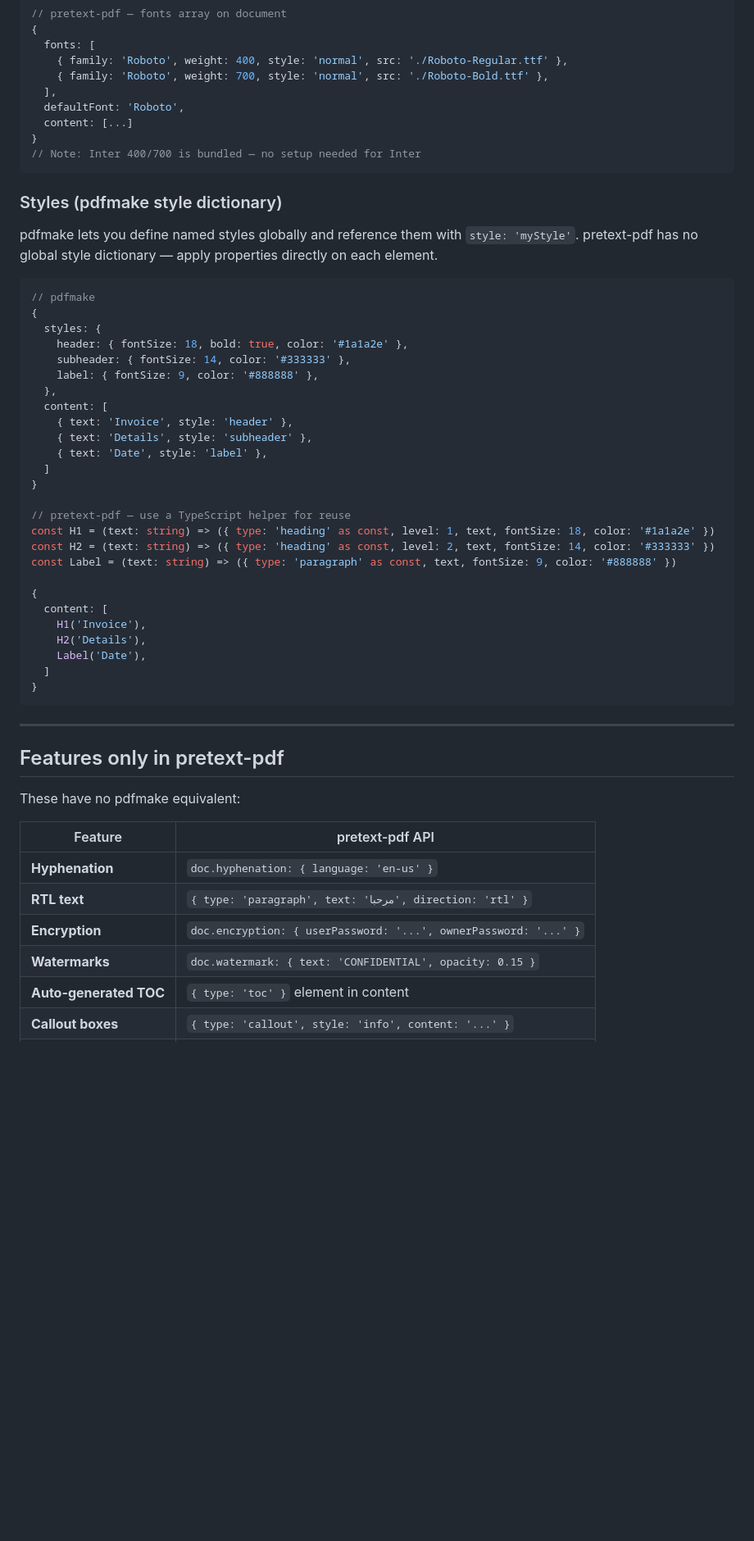
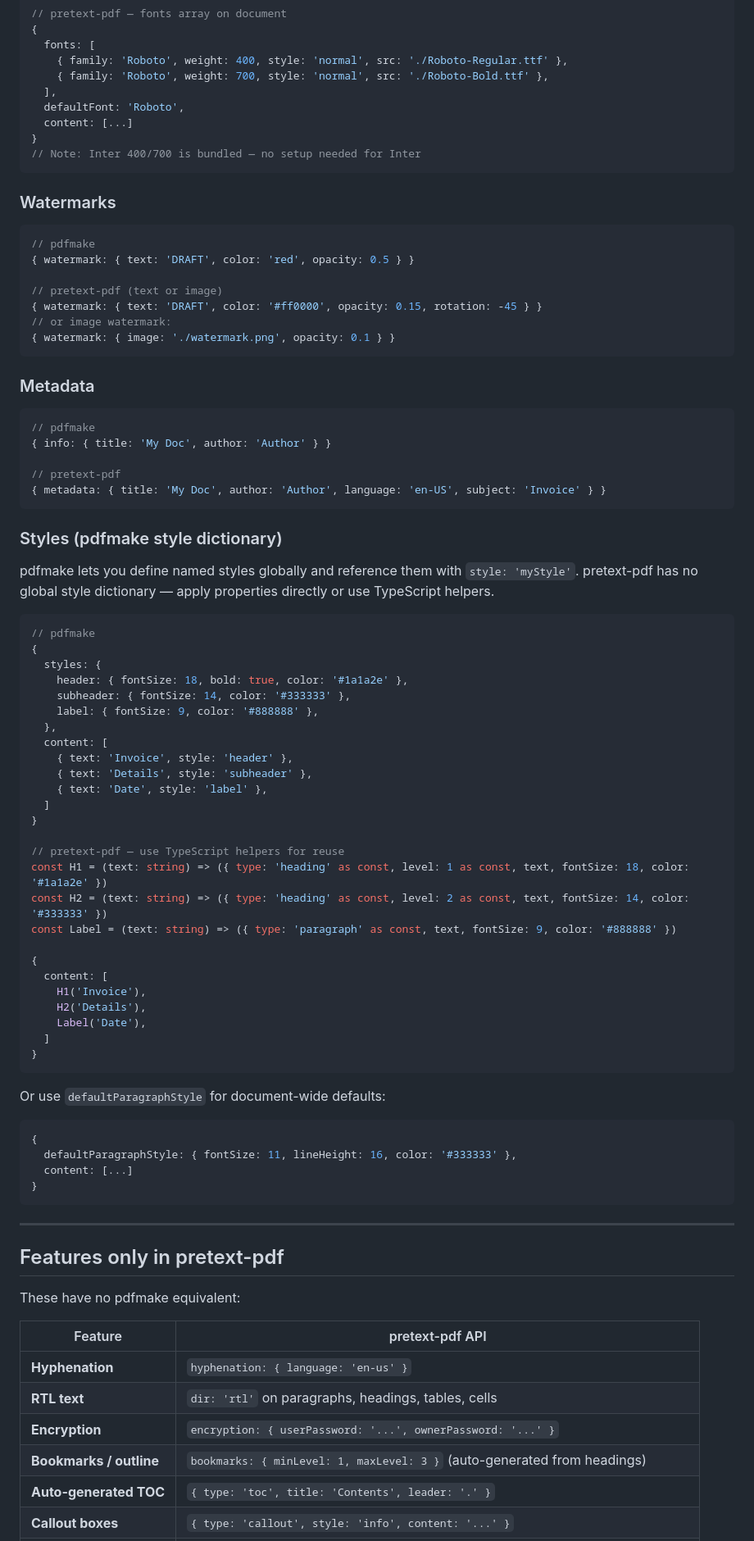
Before and after one commit to Himaan1998Y/pretext-pdf, a Markdown page: docs/MIGRATION_FROM_PDFMAKE.md, the part around one of its changes. Shown at 82% size. GitHub-like rendering; blank space fills up the shorter version.

````diff
--- a/docs/MIGRATION_FROM_PDFMAKE.md
+++ b/docs/MIGRATION_FROM_PDFMAKE.md
@@ -280,10 +356,32 @@ const docDefinition = {
 // Note: Inter 400/700 is bundled — no setup needed for Inter
 ```
 
+### Watermarks
+
+```typescript
+// pdfmake
+{ watermark: { text: 'DRAFT', color: 'red', opacity: 0.5 } }
+
+// pretext-pdf (text or image)
+{ watermark: { text: 'DRAFT', color: '#ff0000', opacity: 0.15, rotation: -45 } }
+// or image watermark:
+{ watermark: { image: './watermark.png', opacity: 0.1 } }
+```
+
+### Metadata
+
+```typescript
+// pdfmake
+{ info: { title: 'My Doc', author: 'Author' } }
+
+// pretext-pdf
+{ metadata: { title: 'My Doc', author: 'Author', language: 'en-US', subject: 'Invoice' } }
+```
+
 ### Styles (pdfmake style dictionary)
 
 pdfmake lets you define named styles globally and reference them with `style: 'myStyle'`.
-pretext-pdf has no global style dictionary — apply properties directly on each element.
+pretext-pdf has no global style dictionary — apply properties directly or use TypeScript helpers.
 
 ```typescript
 // pdfmake
@@ -300,9 +398,9 @@ pretext-pdf has no global style dictionary — apply properties directly on each
   ]
 }
 
-// pretext-pdf — use a TypeScript helper for reuse
-const H1 = (text: string) => ({ type: 'heading' as const, level: 1, text, fontSize: 18, color: '#1a1a2e' })
-const H2 = (text: string) => ({ type: 'heading' as const, level: 2, text, fontSize: 14, color: '#333333' })
+// pretext-pdf — use TypeScript helpers for reuse
+const H1 = (text: string) => ({ type: 'heading' as const, level: 1 as const, text, fontSize: 18, color: '#1a1a2e' })
+const H2 = (text: string) => ({ type: 'heading' as const, level: 2 as const, text, fontSize: 14, color: '#333333' })
 const Label = (text: string) => ({ type: 'paragraph' as const, text, fontSize: 9, color: '#888888' })
 
 {
@@ -314,6 +412,15 @@ const Label = (text: string) => ({ type: 'paragraph' as const, text, fontSize: 9
 }
 ```
 
+Or use `defaultParagraphStyle` for document-wide defaults:
+
+```typescript
+{
+  defaultParagraphStyle: { fontSize: 11, lineHeight: 16, color: '#333333' },
+  content: [...]
+}
+```
+
 ---
 
 ## Features only in pretext-pdf
@@ -321,10 +428,10 @@ const Label = (text: string) => ({ type: 'paragraph' as const, text, fontSize: 9
 These have no pdfmake equivalent:
 
 | Feature | pretext-pdf API |
-|---|---|
-| **Hyphenation** | `doc.hyphenation: { language: 'en-us' }` |
-| **RTL text** | `{ type: 'paragraph', text: 'مرحبا', direction: 'rtl' }` |
-| **Encryption** | `doc.encryption: { userPassword: '...', ownerPassword: '...' }` |
-| **Watermarks** | `doc.watermark: { text: 'CONFIDENTIAL', opacity: 0.15 }` |
-| **Auto-generated TOC** | `{ type: 'toc' }` element in content |
+| --- | --- |
+| **Hyphenation** | `hyphenation: { language: 'en-us' }` |
+| **RTL text** | `dir: 'rtl'` on paragraphs, headings, tables, cells |
+| **Encryption** | `encryption: { userPassword: '...', ownerPassword: '...' }` |
+| **Bookmarks / outline** | `bookmarks: { minLevel: 1, maxLevel: 3 }` (auto-generated from headings) |
+| **Auto-generated TOC** | `{ type: 'toc', title: 'Contents', leader: '.' }` |
 | **Callout boxes** | `{ type: 'callout', style: 'info', content: '...' }` |
````
Also changed, not shown: other parts of docs/MIGRATION_FROM_PDFMAKE.md (+144 -35 lines), README.md (+2 -0 lines).
